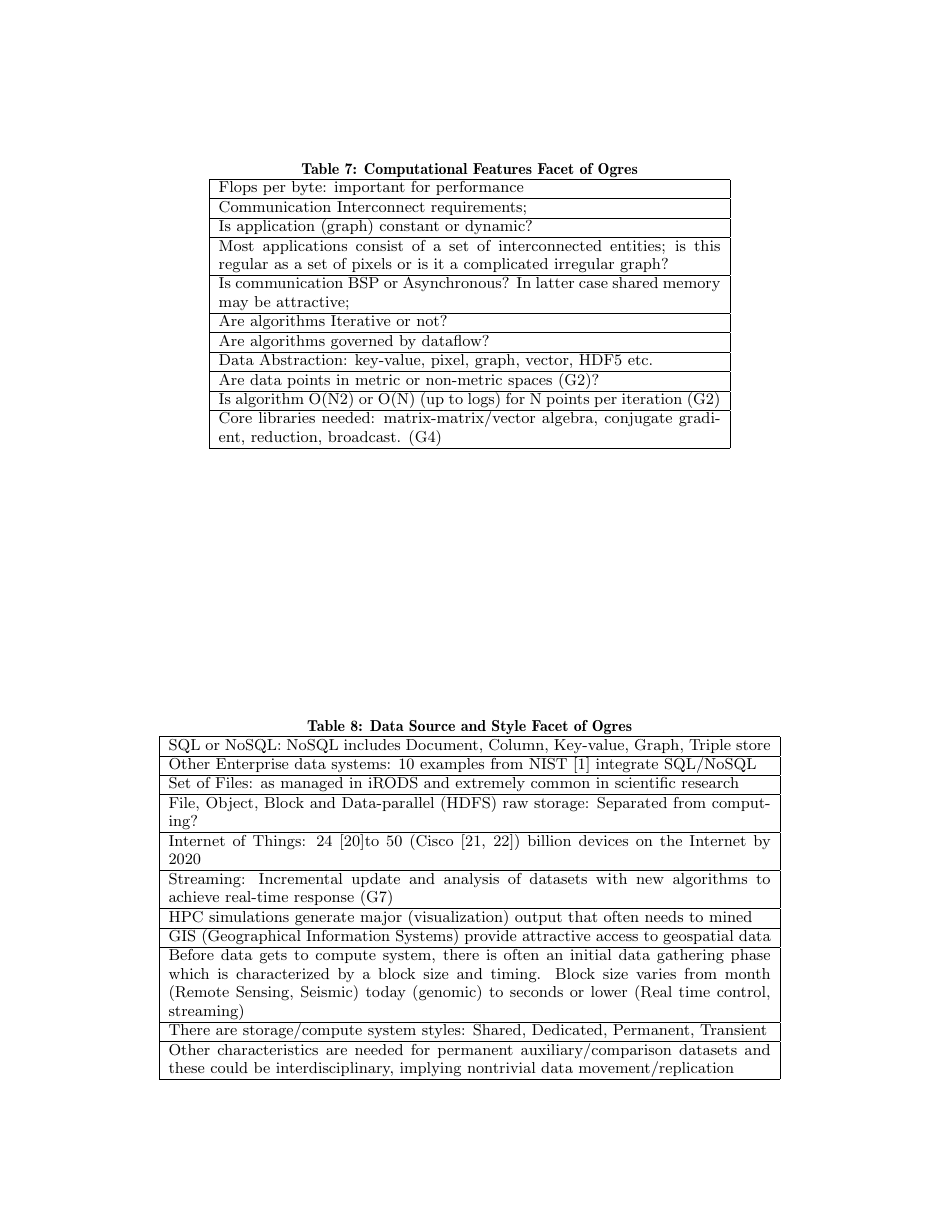
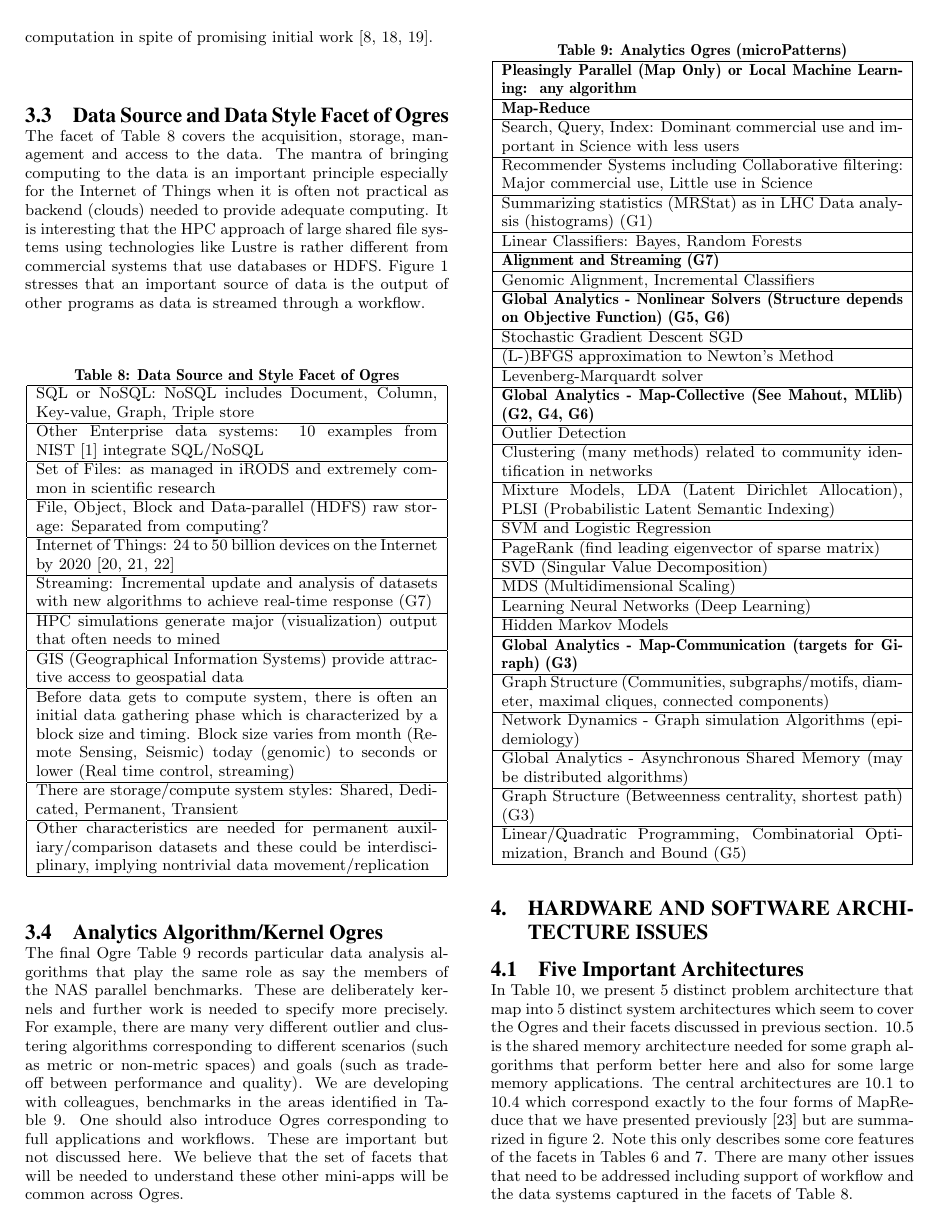
Before and after one commit to JudyFox/Ogres, a LaTeX paper (sigproc.tex): page 6 of 10 before the commit and page 6 of 9 after it. Compiled offline with pdfLaTeX.

Commit message:
moving tables around to improve readability

```diff
--- a/sigproc.tex
+++ b/sigproc.tex
@@ -31,7 +31,7 @@
 \usepackage{url}
 \usepackage{paralist}
 \usepackage{statex2}
-
+\usepackage{float}
 \begin{document}
 
 \title{Towards an Understanding of Facets and Exemplars of Big Data Applications}
@@ -458,26 +458,6 @@ and sort algorithms but not yet in computation in spite of promising initial
 work~\cite{b13,b23,b19}.
 
 \subsection{Data Source and Data Style Facet of Ogres}
-%TABLE 8
-\begin{table*}
-\centering
-\caption{ Data Source and Style Facet of Ogres}
-\label{Table8}
-\begin{tabular}{|p{12cm}|} \hline
-SQL or NoSQL: NoSQL includes Document, Column, Key-value, Graph, Triple store \\ \hline
-Other Enterprise data systems: 10 examples from NIST~\cite{bb} integrate SQL/NoSQL \\ \hline
-Set of Files: as managed in iRODS and extremely common in scientific research \\ \hline
-File, Object, Block and Data-parallel (HDFS) raw storage: Separated from computing? \\ \hline
-Internet of Things: 24~\cite{b22}to 50 (Cisco~\cite{b11,b12}) billion devices on the Internet by 2020 \\ \hline
-Streaming: Incremental update and analysis of datasets with new algorithms to achieve real-time response (G7) \\ \hline
-HPC simulations generate major (visualization) output that often needs to mined \\ \hline
-GIS (Geographical Information Systems) provide attractive access to geospatial data \\ \hline
-Before data gets to compute system, there is often an initial data gathering phase which is characterized by a block size and timing. Block size varies from month (Remote Sensing, Seismic) today (genomic) to seconds or lower (Real time control, streaming)\\ \hline
-There are storage/compute system styles: Shared, Dedicated, Permanent, Transient \\ \hline
-Other characteristics are needed for permanent auxiliary/comparison datasets and these could be interdisciplinary, implying nontrivial data movement/replication
-\\ \hline
-\end{tabular}
-\end{table*}
 
 The facet of Table~\ref{Table8} covers the acquisition, storage, management and
 access to the data. The mantra of bringing computing to the data is an
@@ -488,13 +468,49 @@ technologies like Lustre is rather different from commercial systems that use
 databases or HDFS. Figure 1 stresses that an important source of data is the
 output of other programs as data is streamed through a workflow.
 
+%TABLE 8
+\begin{table}[H]
+\centering
+\caption{Data Source and Style Facet of Ogres}
+\label{Table8}
+\begin{tabular}{|p{8cm}|} \hline
+SQL or NoSQL: NoSQL includes Document, Column, Key-value, Graph, Triple store \\ \hline
+Other Enterprise data systems: 10 examples from NIST~\cite{bb} integrate SQL/NoSQL \\ \hline
+Set of Files: as managed in iRODS and extremely common in scientific research \\ \hline
+File, Object, Block and Data-parallel (HDFS) raw storage: Separated from computing? \\ \hline
+Internet of Things: 24 to 50 billion devices on the Internet by 2020~\cite{b22,b11,b12} \\ \hline
+Streaming: Incremental update and analysis of datasets with new algorithms to achieve real-time response (G7) \\ \hline
+HPC simulations generate major (visualization) output that often needs to mined \\ \hline
+GIS (Geographical Information Systems) provide attractive access to geospatial data \\ \hline
+Before data gets to compute system, there is often an initial data gathering phase which is characterized by a block size and timing. Block size varies from month (Remote Sensing, Seismic) today (genomic) to seconds or lower (Real time control, streaming)\\ \hline
+There are storage/compute system styles: Shared, Dedicated, Permanent, Transient \\ \hline
+Other characteristics are needed for permanent auxiliary/comparison datasets and these could be interdisciplinary, implying nontrivial data movement/replication
+\\ \hline
+\end{tabular}
+\end{table}
+
+
+
 \subsection{Analytics Algorithm/Kernel Ogres}
+
+The final Ogre Table~\ref{Table9} records particular data analysis algorithms
+that play the same role as say the members of the NAS parallel benchmarks.
+These are deliberately kernels and further work is needed to specify more
+precisely. For example, there are many very different outlier and clustering
+algorithms corresponding to different scenarios (such as metric or non-metric
+spaces) and goals (such as tradeoff between performance and quality). We are
+developing with colleagues, benchmarks in the areas identified in
+Table~\ref{Table9}. One should also introduce Ogres corresponding to full
+applications and workflows. These are important but not discussed here. We
+believe that the set of facets that will be needed to understand these other
+mini-apps will be common across Ogres.
+
 %TABLE 9
-\begin{table*}
+\begin{table}[H]
 \centering
 \caption{Analytics Ogres (microPatterns)}
 \label{Table9}
-\begin{tabular}{|p{12cm}|} \hline
+\begin{tabular}{|p{8cm}|} \hline
 
 \textbf{Pleasingly Parallel (Map Only) or Local Machine Learning: ~any algorithm} \\ \hline
 \textbf{Map-Reduce} \\ \hline
@@ -526,6 +542,6 @@ Graph Structure (Betweenness centrality, shortest path) (G3)\\ \hline
 Linear/Quadratic Programming, Combinatorial Optimization, Branch and Bound (G5)
 \\ \hline
 \end{tabular}
-\end{table*}
+\end{table}
 
 
@@ -550,3 +566,4 @@ The final Ogre Table~\ref{Table9} records particular data analysis algorithms th
 \end{tabular}
 \end{table}
 
+In Table~\ref{Table10}, we present 5 distinct problem architecture that map into 5 distinct system architectures which seem to cover the Ogres and their facets discussed in previous section. 10.5 is the shared memory architecture needed for some graph algorithms that perform better here and also for some large memory applications. The central architectures are 10.1 to 10.4 which correspond exactly to the four forms of MapReduce that we have presented previously~\cite{b18} but are summarized in figure 2. Note this only describes some core features of the facets in Tables~\ref{Table6} and~\ref{Table7}. There are many other issues that need to be addressed including support of workflow and the data systems captured in the facets of Table~\ref{Table8}.
```
Also changed, not shown: sigproc.bib (+3 -3 lines), sigproc.tex (29 more changed lines).
